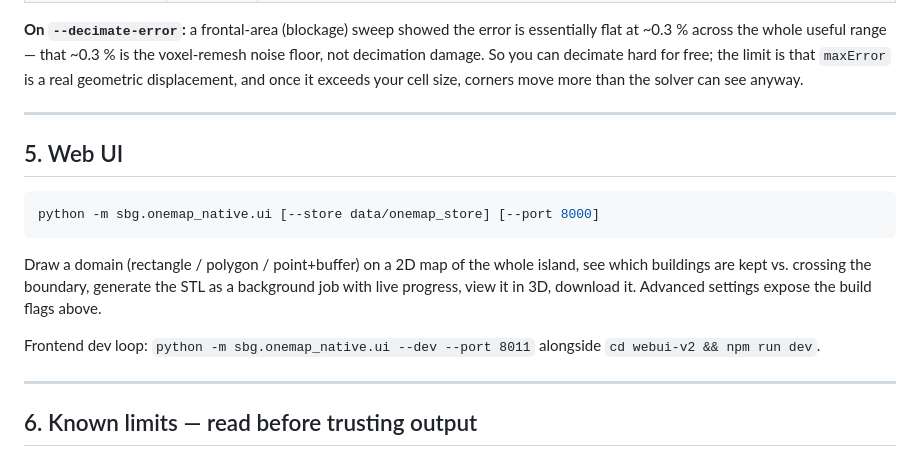
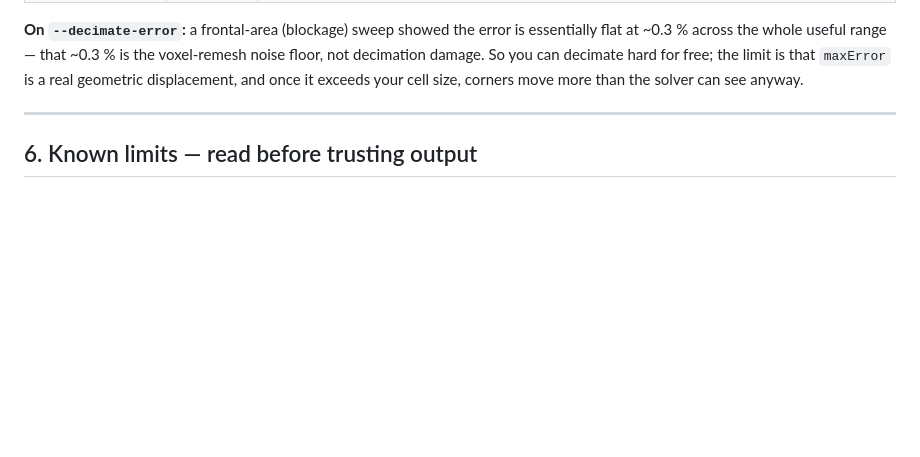
Before and after one commit to Wadddllle/quentinsnrsi, a Markdown page: README.md, the part around one of its changes. Drawn GitHub-style; blank space fills up the shorter version.

````diff
--- a/README.md
+++ b/README.md
@@ -205,22 +211,6 @@ flat at ~0.3 % across the whole useful range — that ~0.3 % is the voxel-remesh
 not decimation damage. So you can decimate hard for free; the limit is that `maxError` is a
 real geometric displacement, and once it exceeds your cell size, corners move more than the
 solver can see anyway.
-
----
-
-## 5. Web UI
-
-```bash
-python -m sbg.onemap_native.ui [--store data/onemap_store] [--port 8000]
-```
-
-Draw a domain (rectangle / polygon / point+buffer) on a 2D map of the whole island, see
-which buildings are kept vs. crossing the boundary, generate the STL as a background job
-with live progress, view it in 3D, download it. Advanced settings expose the build flags
-above.
-
-Frontend dev loop: `python -m sbg.onemap_native.ui --dev --port 8011` alongside
-`cd webui-v2 && npm run dev`.
 
 ---
 
````
Also changed, not shown: other parts of README.md (+56 -50 lines).
